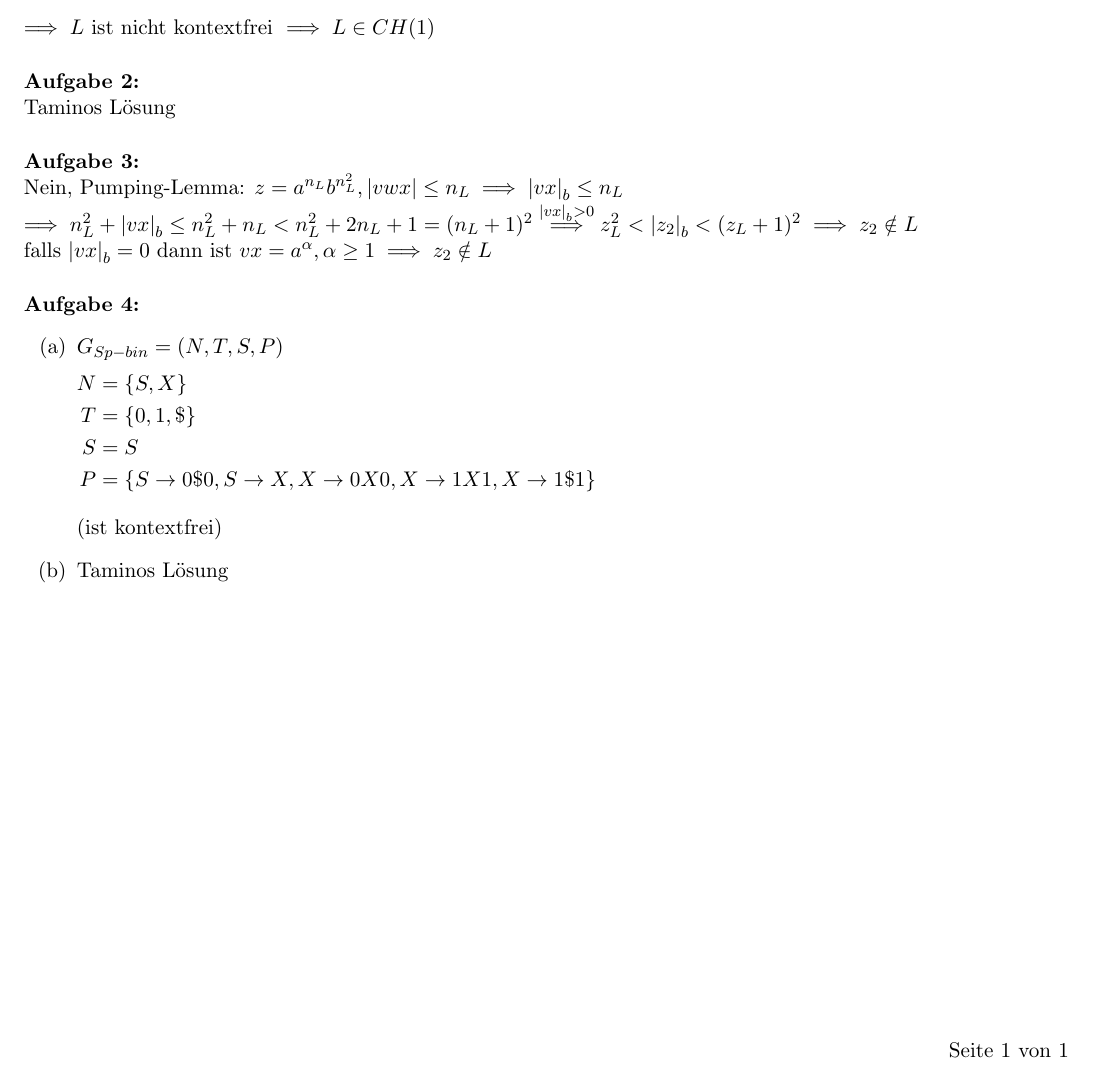
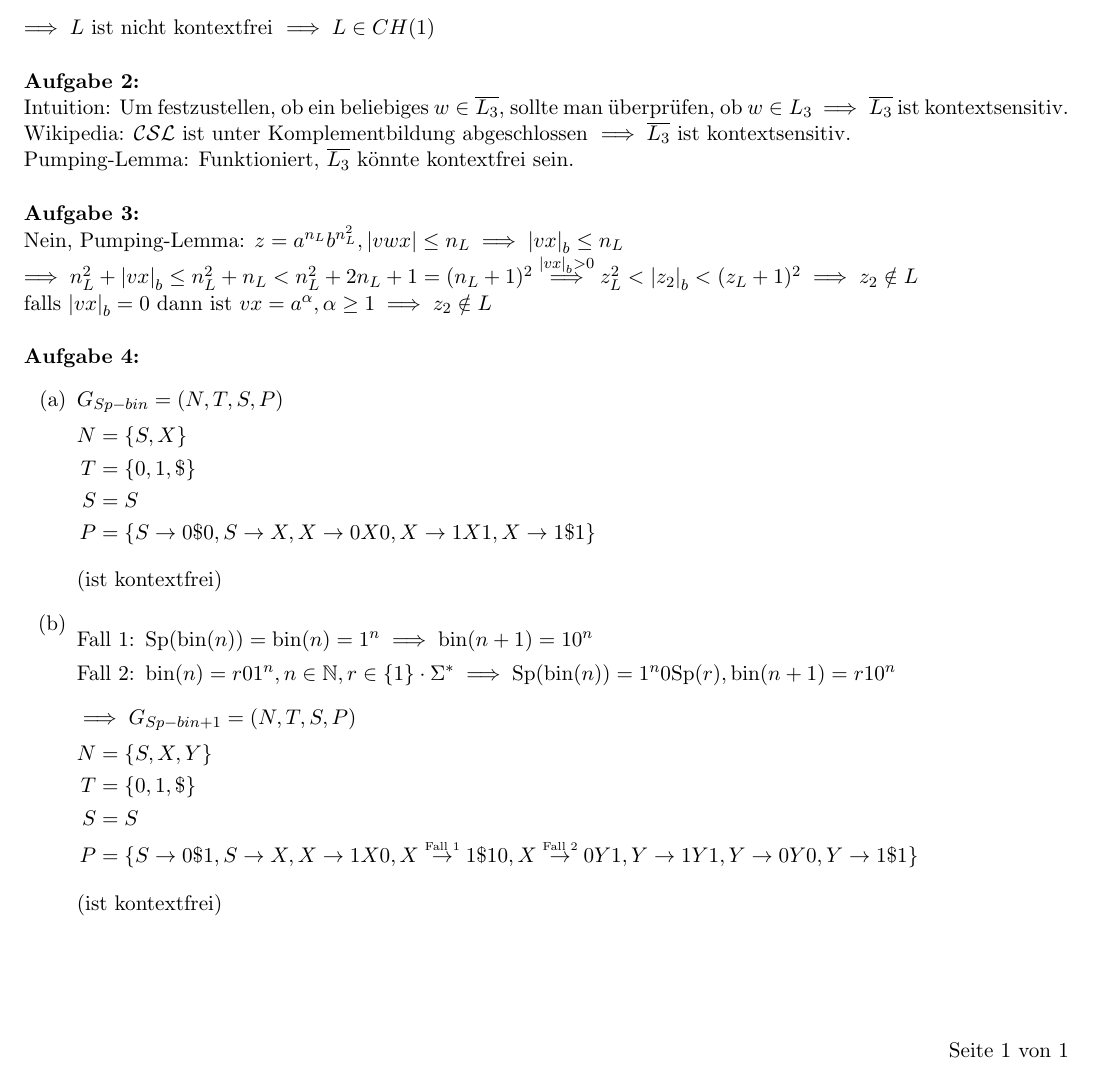
Before and after one commit to eichelb4rt/hw, a LaTeX document (S3_WS1920/Automaten/Auto8_191217/Auto8_191217.tex): part of the page, cut so that both start at the same text. Compiled offline with pdfLaTeX.

Commit message:
Auto8 Update

```diff
--- a/S3_WS1920/Automaten/Auto8_191217/Auto8_191217.tex
+++ b/S3_WS1920/Automaten/Auto8_191217/Auto8_191217.tex
@@ -56,7 +56,9 @@
 \end{task}
 
 \begin{task}
-    Taminos Lösung
+    Intuition: Um festzustellen, ob ein beliebiges $w\in \overline{L_3}$, sollte man überprüfen, ob $w\in L_3$ $\implies \overline{L_3}$ ist kontextsensitiv.\\
+    Wikipedia: $\mathcal{CSL}$ ist unter Komplementbildung abgeschlossen $\implies \overline{L_3}$ ist kontextsensitiv.\\
+    Pumping-Lemma: Funktioniert, $\overline{L_3}$ könnte kontextfrei sein.
 \end{task}
 
 \begin{task}
@@ -74,7 +76,17 @@
             S &= S &\\
             P &= \set{S\to 0\$0, S\to X, X\to 0X0, X\to 1X1, X\to 1\$1} &
         \end{flalign*} (ist kontextfrei)
-        \item Taminos Lösung
+        \item \hfill\vspace{-5mm}\begin{enumerate}[align=left, label={Fall \arabic*:}]
+            \item $\mathrm{Sp}(\mathrm{bin}(n)) = \mathrm{bin}(n) = 1^n \implies \mathrm{bin}(n+1) = 10^n$
+            \item $\mathrm{bin}(n) = r 0 1^n, n\in \mathbb{N}, r\in \set{1}\cdot \Sigma^*\implies \mathrm{Sp}(\mathrm{bin}(n)) = 1^n 0 \mathrm{Sp}(r), \mathrm{bin}(n+1) = r 1 0^n$
+        \end{enumerate}
+        $\implies G_{Sp-bin+1} = (N, T, S, P)$\vspace{-2mm}
+        \begin{flalign*}
+            N &= \set{S, X, Y} &\\
+            T &= \set{0,1, \$} &\\
+            S &= S &\\
+            P &= \set{S\to 0\$1, S\to X, X\to 1X0, X\stackrel{\mbox{\tiny{Fall 1}}}{\to}1\$10, X\stackrel{\mbox{\tiny{Fall 2}}}{\to} 0Y1, Y\to 1Y1, Y\to 0Y0, Y\to 1\$1 } &
+        \end{flalign*} (ist kontextfrei)
     \end{enumerate}
 \end{task}
 \end{document}
```
Also changed, not shown: S3_WS1920/Automaten/Auto8_191217/Auto8_191217.pdf, 1 other file.
